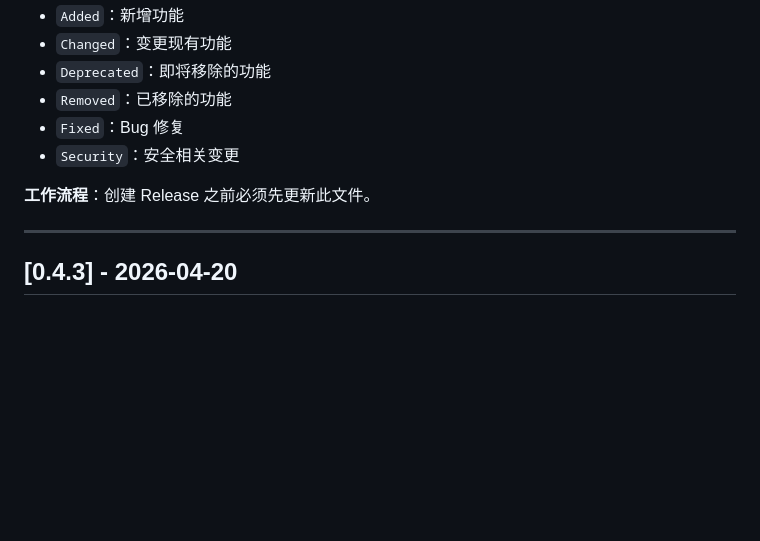
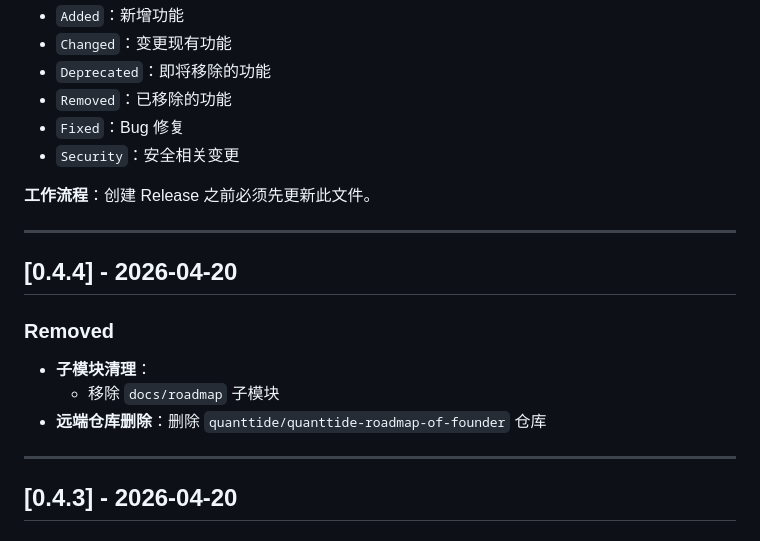
Before and after one commit to quanttide/quanttide-founder, a Markdown page: CHANGELOG.md, the part around the change. Rendered like a GitHub page; blank space fills up the shorter version.

Commit message:
docs: update CHANGELOG for v0.4.4

```diff
--- a/CHANGELOG.md
+++ b/CHANGELOG.md
@@ -13,6 +13,16 @@
 - `Security`：安全相关变更
 
 **工作流程**：创建 Release 之前必须先更新此文件。
+
+---
+
+## [0.4.4] - 2026-04-20
+
+### Removed
+
+- **子模块清理**：
+  - 移除 `docs/roadmap` 子模块
+- **远端仓库删除**：删除 `quanttide/quanttide-roadmap-of-founder` 仓库
 
 ---
 
```
